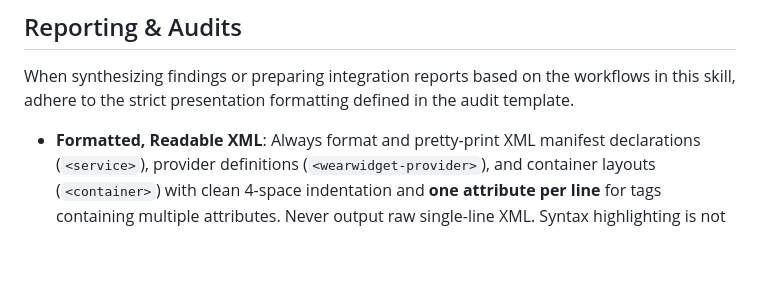
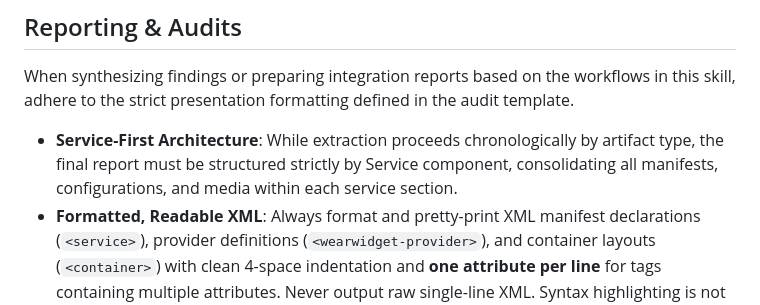
Before and after one commit to ithinkihaveacat/dotfiles, a Markdown page: skills/wear-widget/SKILL.md, the part around the change. Drawn GitHub-style; blank space fills up the shorter version.

Commit message:
docs(wear-widget): require service-first grouping
Update audit template and skill instructions to enforce
grouping by app and service rather than artifact type.

```diff
--- a/skills/wear-widget/SKILL.md
+++ b/skills/wear-widget/SKILL.md
@@ -347,6 +347,10 @@ When synthesizing findings or preparing integration reports based on the
 workflows in this skill, adhere to the strict presentation formatting defined in
 the audit template.
 
+- **Service-First Architecture**: While extraction proceeds chronologically by
+  artifact type, the final report must be structured strictly by Service
+  component, consolidating all manifests, configurations, and media within each
+  service section.
 - **Formatted, Readable XML**: Always format and pretty-print XML manifest
   declarations (`<service>`), provider definitions (`<wearwidget-provider>`),
   and container layouts (`<container>`) with clean 4-space indentation and **one
```
Also changed, not shown: 1 other file.
